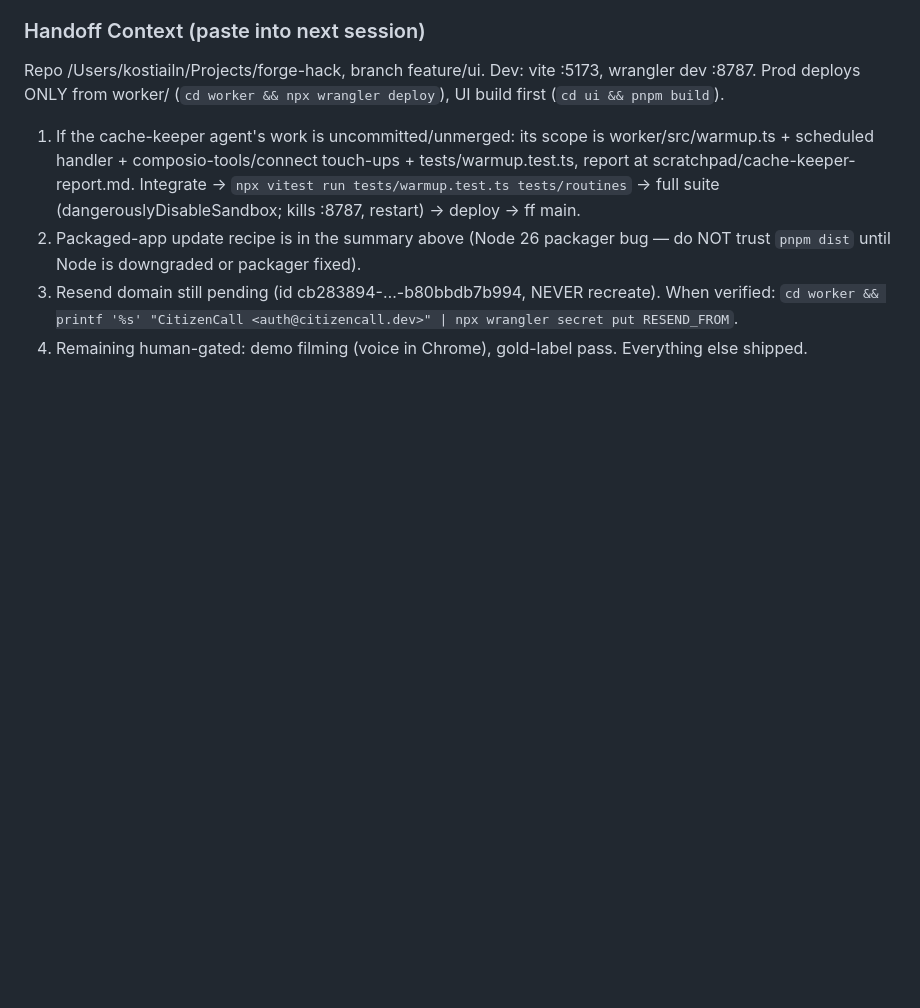
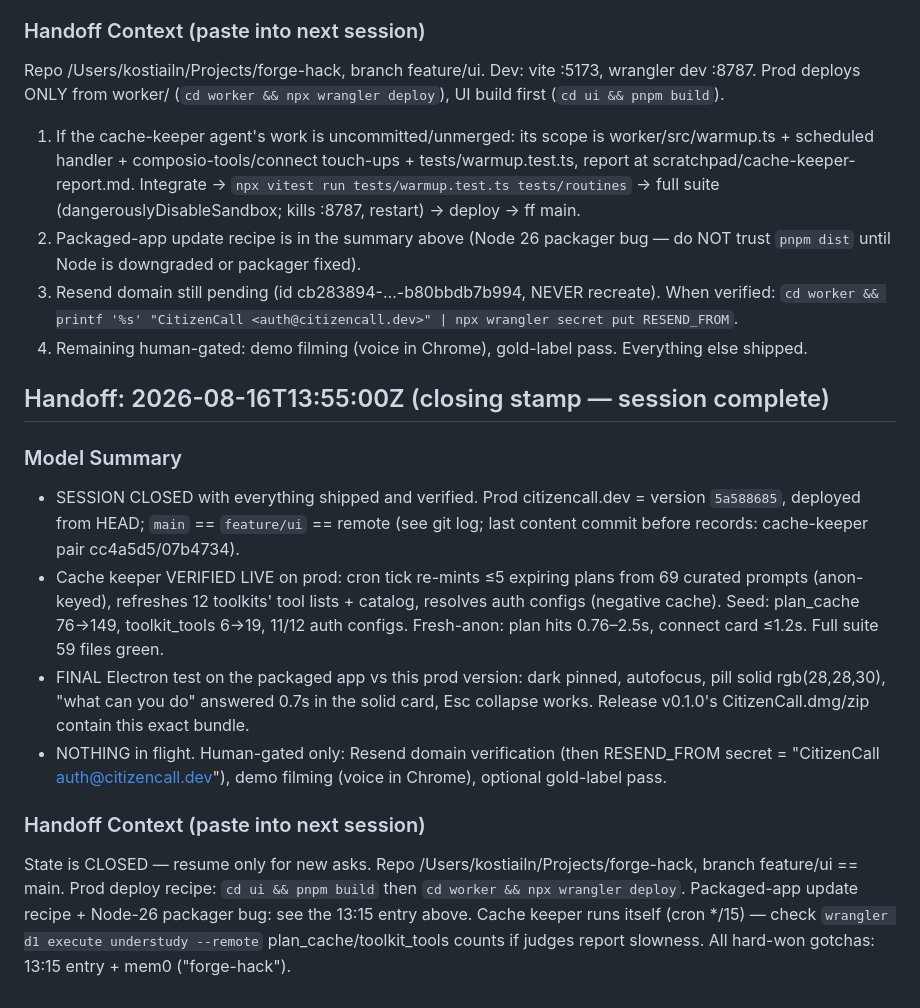
Before and after one commit to Kostia06/citizencall, a Markdown page: docs/handoff/HANDOFF.md, the part around the change. GitHub-like rendering; blank space fills up the shorter version.

Commit message:
Handoff: closing stamp

```diff
--- a/docs/handoff/HANDOFF.md
+++ b/docs/handoff/HANDOFF.md
@@ -696,3 +696,14 @@ Repo /Users/kostiailn/Projects/forge-hack, branch feature/ui. Dev: vite :5173, w
 2. Packaged-app update recipe is in the summary above (Node 26 packager bug — do NOT trust `pnpm dist` until Node is downgraded or packager fixed).
 3. Resend domain still pending (id cb283894-…-b80bbdb7b994, NEVER recreate). When verified: `cd worker && printf '%s' "CitizenCall <auth@citizencall.dev>" | npx wrangler secret put RESEND_FROM`.
 4. Remaining human-gated: demo filming (voice in Chrome), gold-label pass. Everything else shipped.
+
+## Handoff: 2026-08-16T13:55:00Z (closing stamp — session complete)
+
+### Model Summary
+- SESSION CLOSED with everything shipped and verified. Prod citizencall.dev = version `5a588685`, deployed from HEAD; `main` == `feature/ui` == remote (see git log; last content commit before records: cache-keeper pair cc4a5d5/07b4734).
+- Cache keeper VERIFIED LIVE on prod: cron tick re-mints ≤5 expiring plans from 69 curated prompts (anon-keyed), refreshes 12 toolkits' tool lists + catalog, resolves auth configs (negative cache). Seed: plan_cache 76→149, toolkit_tools 6→19, 11/12 auth configs. Fresh-anon: plan hits 0.76–2.5s, connect card ≤1.2s. Full suite 59 files green.
+- FINAL Electron test on the packaged app vs this prod version: dark pinned, autofocus, pill solid rgb(28,28,30), "what can you do" answered 0.7s in the solid card, Esc collapse works. Release v0.1.0's CitizenCall.dmg/zip contain this exact bundle.
+- NOTHING in flight. Human-gated only: Resend domain verification (then RESEND_FROM secret = "CitizenCall <auth@citizencall.dev>"), demo filming (voice in Chrome), optional gold-label pass.
+
+### Handoff Context (paste into next session)
+State is CLOSED — resume only for new asks. Repo /Users/kostiailn/Projects/forge-hack, branch feature/ui == main. Prod deploy recipe: `cd ui && pnpm build` then `cd worker && npx wrangler deploy`. Packaged-app update recipe + Node-26 packager bug: see the 13:15 entry above. Cache keeper runs itself (cron */15) — check `wrangler d1 execute understudy --remote` plan_cache/toolkit_tools counts if judges report slowness. All hard-won gotchas: 13:15 entry + mem0 ("forge-hack").
```
